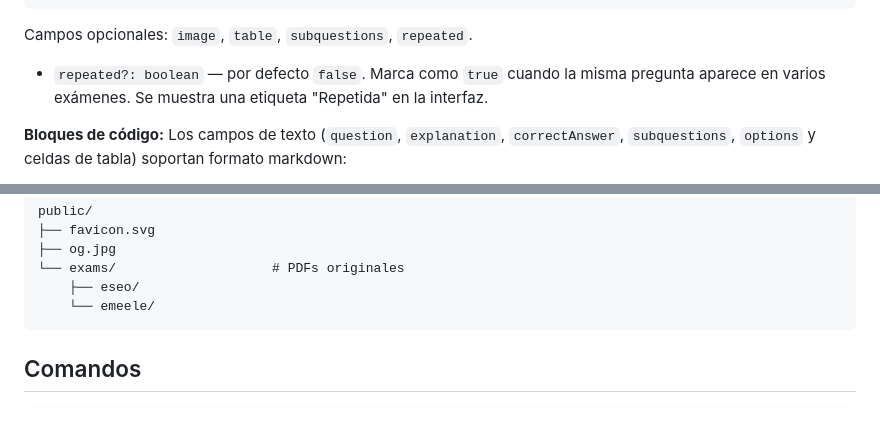
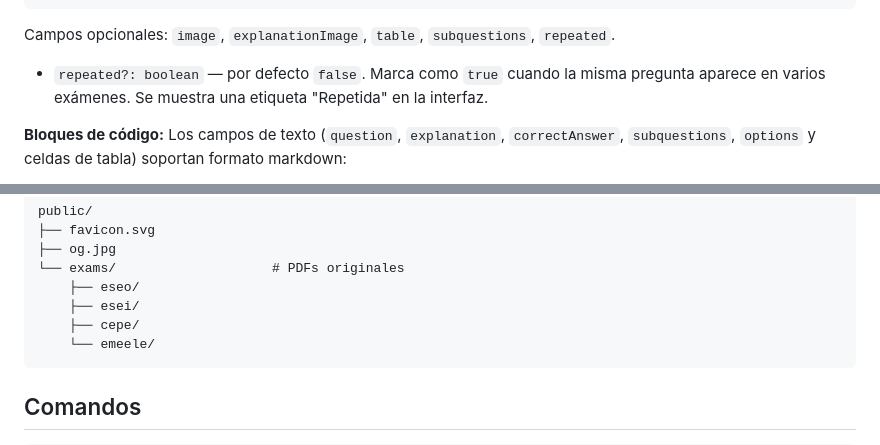
Before and after one commit to TeenBiscuits/Pasame-Examenes, a Markdown page: CONTRIBUTING.md, 2 parts joined by grey strips. Rendered like a GitHub page; blank space fills up the shorter version.

````diff
--- a/CONTRIBUTING.md
+++ b/CONTRIBUTING.md
@@ -117,7 +117,7 @@ export const questions: Question[] = [
 ];
 ```
 
-Campos opcionales: `image`, `table`, `subquestions`, `repeated`.
+Campos opcionales: `image`, `explanationImage`, `table`, `subquestions`, `repeated`.
 
 - `repeated?: boolean` — por defecto `false`. Marca como `true` cuando la misma pregunta aparece en varios exámenes. Se muestra una etiqueta "Repetida" en la interfaz.
 
@@ -236,6 +250,8 @@ public/
 ├── og.jpg
 └── exams/                    # PDFs originales
     ├── eseo/
+    ├── esei/
+    ├── cepe/
     └── emeele/
 ```
 
````
Also changed, not shown: other parts of CONTRIBUTING.md (+20 -5 lines), AGENTS.md (+3 -2 lines).
